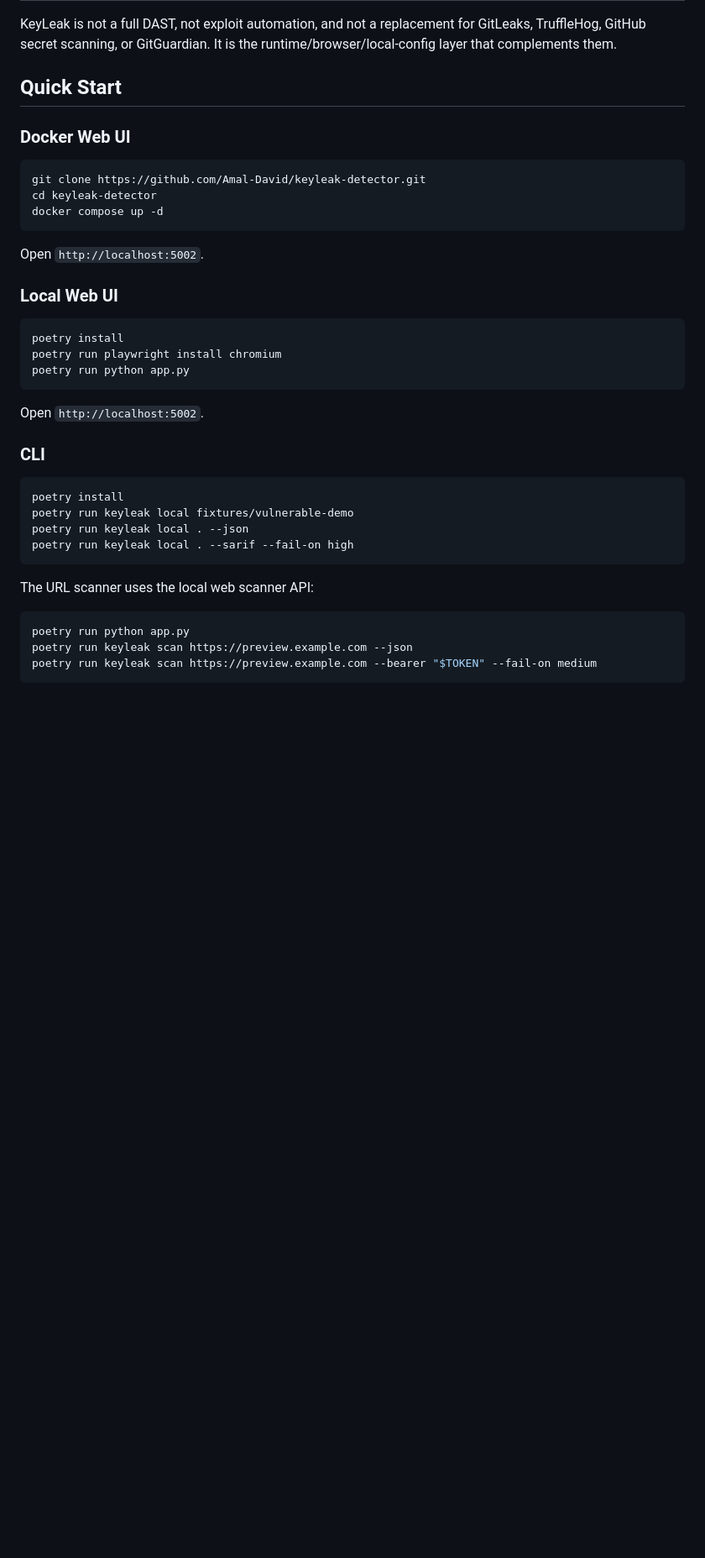
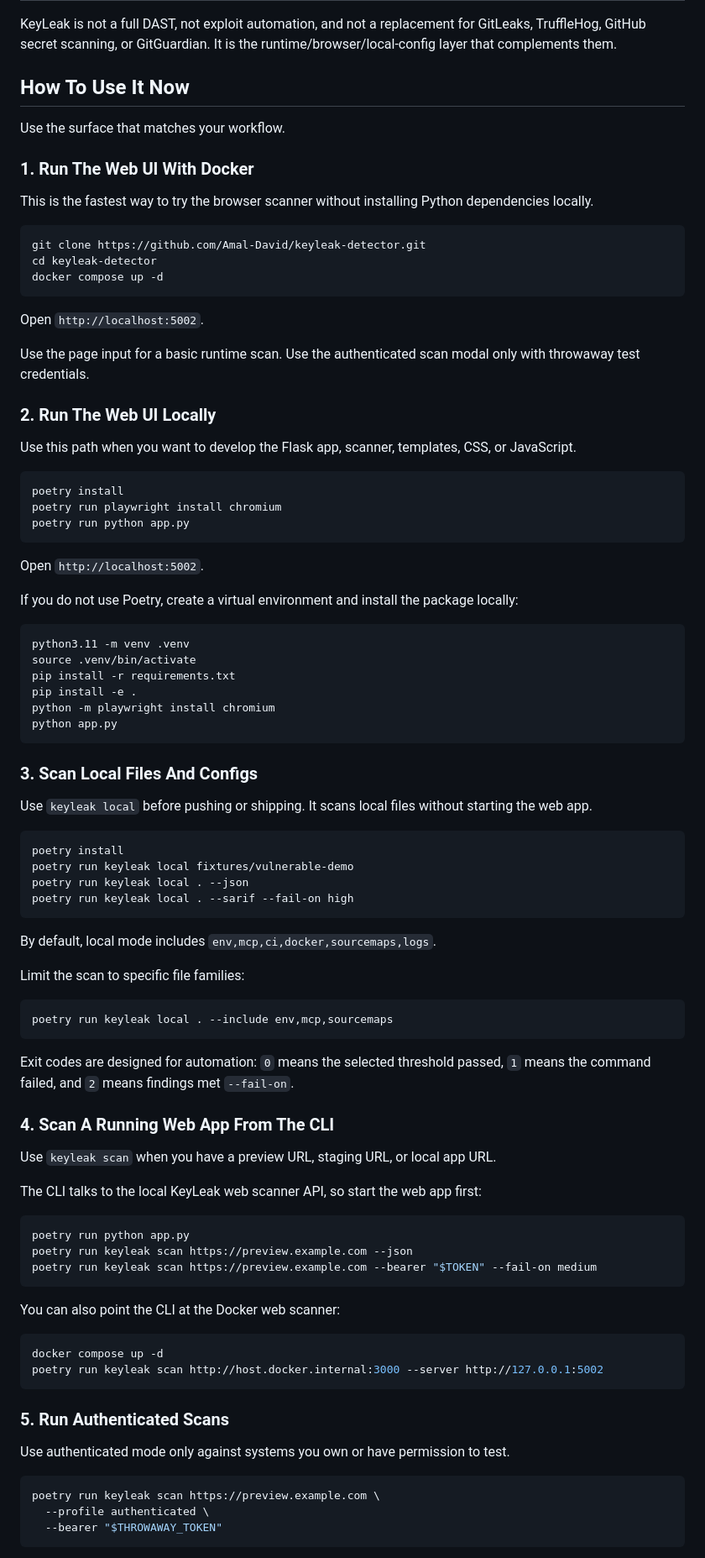
Before and after one commit to Amal-David/keyleak-detector, a Markdown page: README.md, the part around one of its changes. Shown at 84% size. GitHub-like rendering; blank space fills up the shorter version.

````diff
--- a/README.md
+++ b/README.md
@@ -60,9 +75,13 @@ Re-test: keyleak scan https://preview.example.com
 
 KeyLeak is not a full DAST, not exploit automation, and not a replacement for GitLeaks, TruffleHog, GitHub secret scanning, or GitGuardian. It is the runtime/browser/local-config layer that complements them.
 
-## Quick Start
+## How To Use It Now
 
-### Docker Web UI
+Use the surface that matches your workflow.
+
+### 1. Run The Web UI With Docker
+
+This is the fastest way to try the browser scanner without installing Python dependencies locally.
 
 ```bash
 git clone https://github.com/Amal-David/keyleak-detector.git
@@ -72,7 +91,11 @@ docker compose up -d
 
 Open `http://localhost:5002`.
 
-### Local Web UI
+Use the page input for a basic runtime scan. Use the authenticated scan modal only with throwaway test credentials.
+
+### 2. Run The Web UI Locally
+
+Use this path when you want to develop the Flask app, scanner, templates, CSS, or JavaScript.
 
 ```bash
 poetry install
@@ -82,7 +105,20 @@ poetry run python app.py
 
 Open `http://localhost:5002`.
 
-### CLI
+If you do not use Poetry, create a virtual environment and install the package locally:
+
+```bash
+python3.11 -m venv .venv
+source .venv/bin/activate
+pip install -r requirements.txt
+pip install -e .
+python -m playwright install chromium
+python app.py
+```
+
+### 3. Scan Local Files And Configs
+
+Use `keyleak local` before pushing or shipping. It scans local files without starting the web app.
 
 ```bash
 poetry install
@@ -91,9 +127,42 @@ poetry run keyleak local . --json
 poetry run keyleak local . --sarif --fail-on high
 ```
 
-The URL scanner uses the local web scanner API:
+By default, local mode includes `env,mcp,ci,docker,sourcemaps,logs`.
+
+Limit the scan to specific file families:
+
+```bash
+poetry run keyleak local . --include env,mcp,sourcemaps
+```
+
+Exit codes are designed for automation: `0` means the selected threshold passed, `1` means the command failed, and `2` means findings met `--fail-on`.
+
+### 4. Scan A Running Web App From The CLI
+
+Use `keyleak scan` when you have a preview URL, staging URL, or local app URL.
+
+The CLI talks to the local KeyLeak web scanner API, so start the web app first:
 
 ```bash
 poetry run python app.py
 poetry run keyleak scan https://preview.example.com --json
 poetry run keyleak scan https://preview.example.com --bearer "$TOKEN" --fail-on medium
+```
+
+You can also point the CLI at the Docker web scanner:
+
+```bash
+docker compose up -d
+poetry run keyleak scan http://host.docker.internal:3000 --server http://127.0.0.1:5002
+```
+
+### 5. Run Authenticated Scans
+
+Use authenticated mode only against systems you own or have permission to test.
+
+```bash
+poetry run keyleak scan https://preview.example.com \
+  --profile authenticated \
+  --bearer "$THROWAWAY_TOKEN"
+```
+
````
Also changed, not shown: other parts of README.md (+92 -1 lines).
